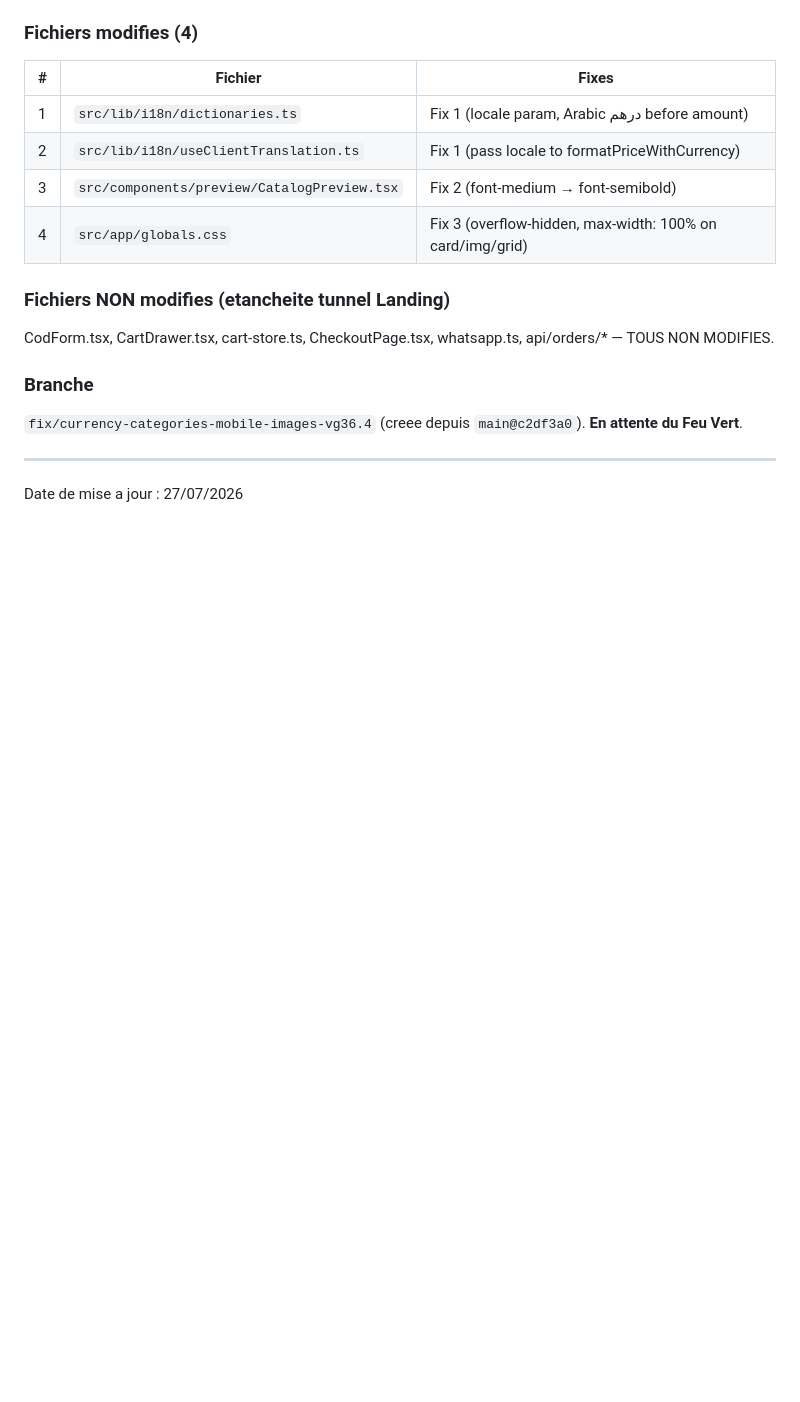
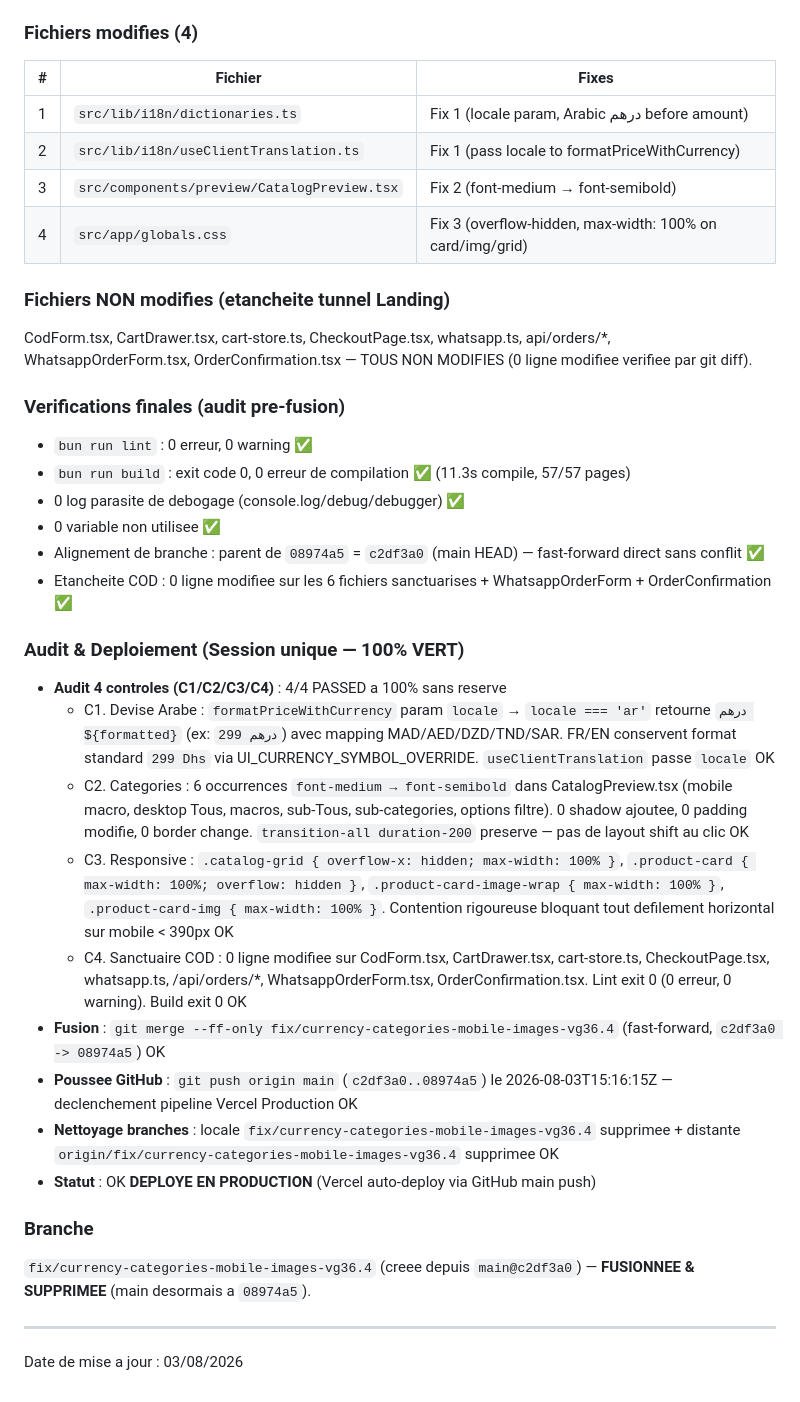
Before and after one commit to Litbro1517/abaya_collection_catalogue, a Markdown page: PROJECT_MAP.md, the part around the change. GitHub-like rendering; blank space fills up the shorter version.

Commit message:
docs: VG36.4 ✅ DÉPLOYÉ EN PRODUCTION — audit 4/4 controles 100% VERT + merge fast-forward + push origin main + cleanup branches

```diff
--- a/PROJECT_MAP.md
+++ b/PROJECT_MAP.md
@@ -1814,10 +1814,29 @@ Investigation post-deploiement + 3 corrections visuelles critiques sur branche i
 | 4 | `src/app/globals.css` | Fix 3 (overflow-hidden, max-width: 100% on card/img/grid) |
 
 ### Fichiers NON modifies (etancheite tunnel Landing)
-CodForm.tsx, CartDrawer.tsx, cart-store.ts, CheckoutPage.tsx, whatsapp.ts, api/orders/* — TOUS NON MODIFIES.
-
-### Branche
-`fix/currency-categories-mobile-images-vg36.4` (creee depuis `main@c2df3a0`). **En attente du Feu Vert**.
-
----
-Date de mise a jour : 27/07/2026
+CodForm.tsx, CartDrawer.tsx, cart-store.ts, CheckoutPage.tsx, whatsapp.ts, api/orders/*, WhatsappOrderForm.tsx, OrderConfirmation.tsx — TOUS NON MODIFIES (0 ligne modifiee verifiee par git diff).
+
+### Verifications finales (audit pre-fusion)
+- `bun run lint` : 0 erreur, 0 warning ✅
+- `bun run build` : exit code 0, 0 erreur de compilation ✅ (11.3s compile, 57/57 pages)
+- 0 log parasite de debogage (console.log/debug/debugger) ✅
+- 0 variable non utilisee ✅
+- Alignement de branche : parent de `08974a5` = `c2df3a0` (main HEAD) — fast-forward direct sans conflit ✅
+- Etancheite COD : 0 ligne modifiee sur les 6 fichiers sanctuarises + WhatsappOrderForm + OrderConfirmation ✅
+
+### Audit & Deploiement (Session unique — 100% VERT)
+- **Audit 4 controles (C1/C2/C3/C4)** : 4/4 PASSED a 100% sans reserve
+  - C1. Devise Arabe : `formatPriceWithCurrency` param `locale` → `locale === 'ar'` retourne `درهم ${formatted}` (ex: `درهم 299`) avec mapping MAD/AED/DZD/TND/SAR. FR/EN conservent format standard `299 Dhs` via UI_CURRENCY_SYMBOL_OVERRIDE. `useClientTranslation` passe `locale` OK
+  - C2. Categories : 6 occurrences `font-medium → font-semibold` dans CatalogPreview.tsx (mobile macro, desktop Tous, macros, sub-Tous, sub-categories, options filtre). 0 shadow ajoutee, 0 padding modifie, 0 border change. `transition-all duration-200` preserve — pas de layout shift au clic OK
+  - C3. Responsive : `.catalog-grid { overflow-x: hidden; max-width: 100% }`, `.product-card { max-width: 100%; overflow: hidden }`, `.product-card-image-wrap { max-width: 100% }`, `.product-card-img { max-width: 100% }`. Contention rigoureuse bloquant tout defilement horizontal sur mobile < 390px OK
+  - C4. Sanctuaire COD : 0 ligne modifiee sur CodForm.tsx, CartDrawer.tsx, cart-store.ts, CheckoutPage.tsx, whatsapp.ts, /api/orders/*, WhatsappOrderForm.tsx, OrderConfirmation.tsx. Lint exit 0 (0 erreur, 0 warning). Build exit 0 OK
+- **Fusion** : `git merge --ff-only fix/currency-categories-mobile-images-vg36.4` (fast-forward, `c2df3a0 -> 08974a5`) OK
+- **Poussee GitHub** : `git push origin main` (`c2df3a0..08974a5`) le 2026-08-03T15:16:15Z — declenchement pipeline Vercel Production OK
+- **Nettoyage branches** : locale `fix/currency-categories-mobile-images-vg36.4` supprimee + distante `origin/fix/currency-categories-mobile-images-vg36.4` supprimee OK
+- **Statut** : OK **DEPLOYE EN PRODUCTION** (Vercel auto-deploy via GitHub main push)
+
+### Branche
+`fix/currency-categories-mobile-images-vg36.4` (creee depuis `main@c2df3a0`) — **FUSIONNEE & SUPPRIMEE** (main desormais a `08974a5`).
+
+---
+Date de mise a jour : 03/08/2026
```
